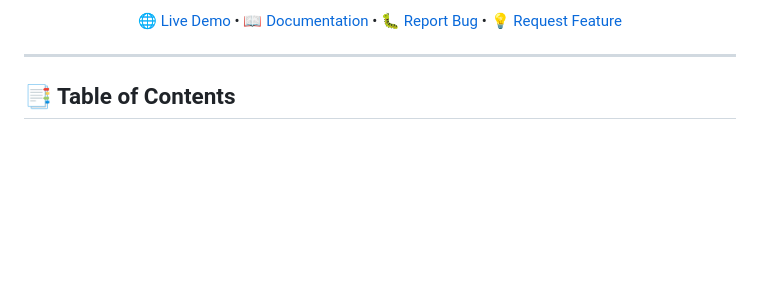
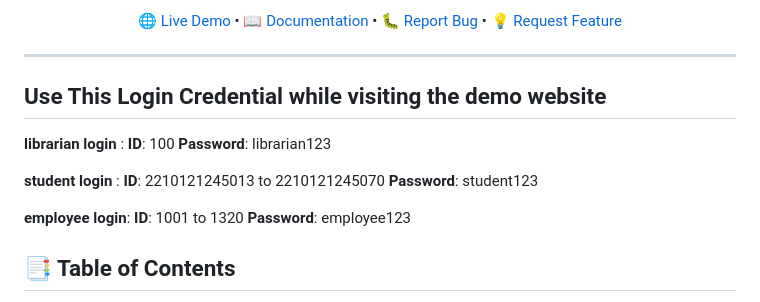
Before and after one commit to shivam123168/qr-library-management, a Markdown page: README.md, the part around the change. Drawn GitHub-style; blank space fills up the shorter version.

Commit message:
Add demo login credentials to README
Added login credentials for librarian, student, and employee.

```diff
--- a/README.md
+++ b/README.md
@@ -17,6 +17,19 @@ A comprehensive QR code-based library management system designed for educational
 </div>
 
 ---
+
+## Use This Login Credential while visiting the demo website
+
+**librarian login** :
+**ID**: 100
+**Password**: librarian123
+
+**student login** :                                                                                                                                                        **ID**: 2210121245013 to 2210121245070
+**Password**: student123
+
+**employee login**:
+**ID**: 1001 to 1320
+**Password**: employee123
 
 ## 📑 Table of Contents
 
```
